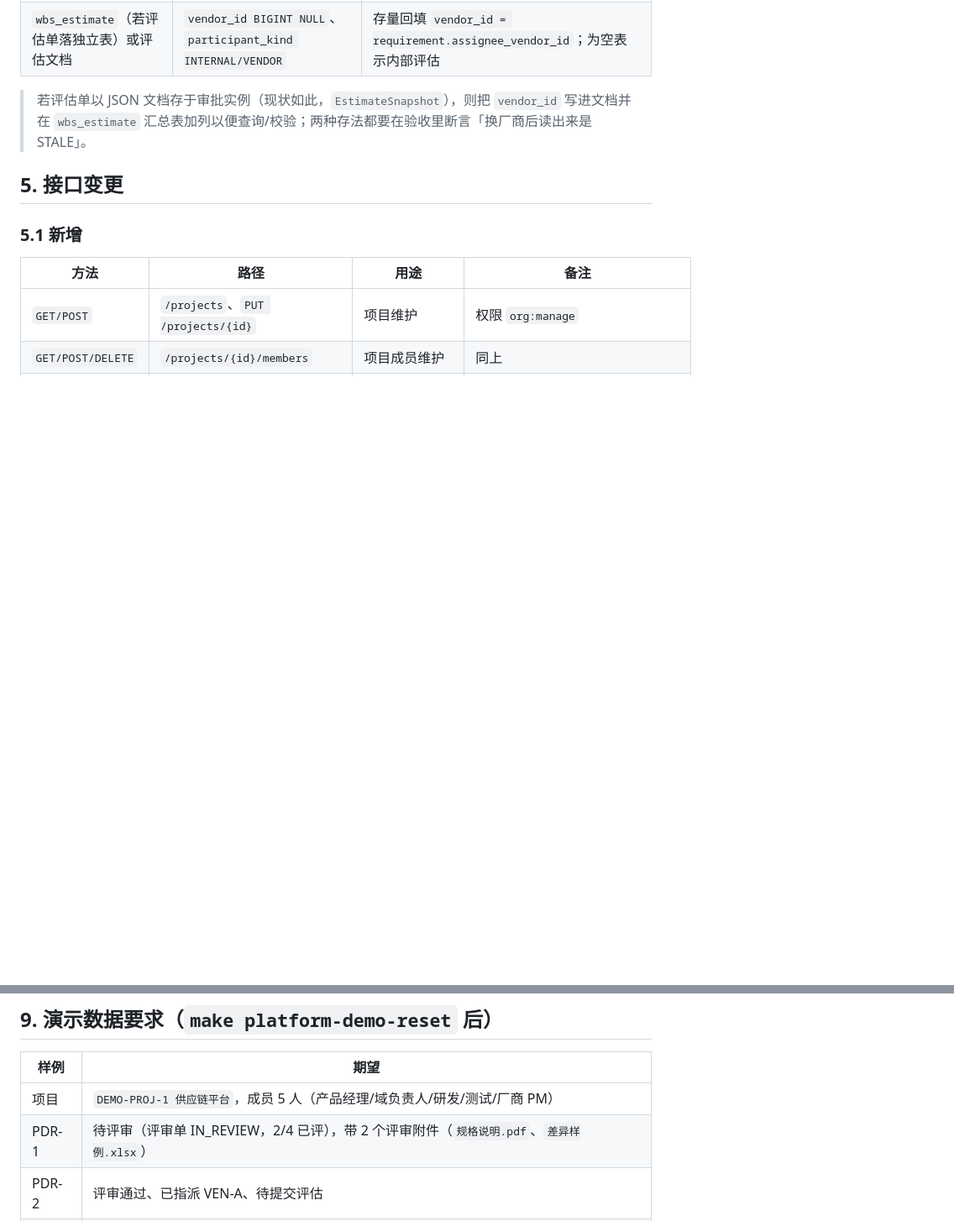
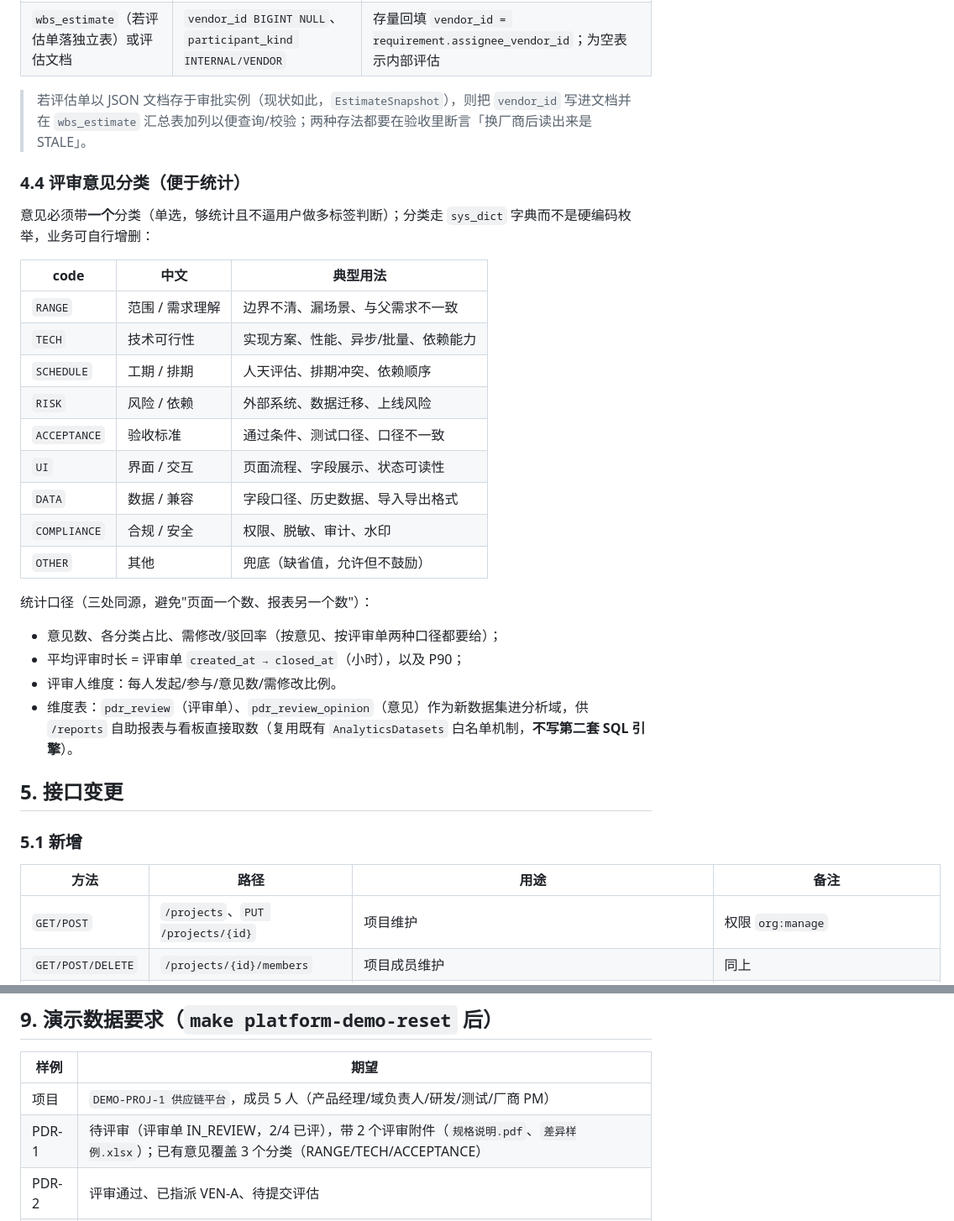
Before and after one commit to xuejunjun825/vibcoding, a Markdown page: docs/teamflow/CHANGE-PDR-REVIEW-VENDOR-ESTIMATE.md, 2 parts joined by grey strips. Shown at 84% size. Rendered like a GitHub page; blank space fills up the shorter version.

```diff
--- a/docs/teamflow/CHANGE-PDR-REVIEW-VENDOR-ESTIMATE.md
+++ b/docs/teamflow/CHANGE-PDR-REVIEW-VENDOR-ESTIMATE.md
@@ -112,6 +112,28 @@
 
 > 若评估单以 JSON 文档存于审批实例（现状如此，`EstimateSnapshot`），则把 `vendor_id` 写进文档并在 `wbs_estimate` 汇总表加列以便查询/校验；两种存法都要在验收里断言「换厂商后读出来是 STALE」。
 
+### 4.4 评审意见分类（便于统计）
+
+意见必须带**一个**分类（单选，够统计且不逼用户做多标签判断）；分类走 `sys_dict` 字典而不是硬编码枚举，业务可自行增删：
+
+| code | 中文 | 典型用法 |
+|---|---|---|
+| `RANGE` | 范围 / 需求理解 | 边界不清、漏场景、与父需求不一致 |
+| `TECH` | 技术可行性 | 实现方案、性能、异步/批量、依赖能力 |
+| `SCHEDULE` | 工期 / 排期 | 人天评估、排期冲突、依赖顺序 |
+| `RISK` | 风险 / 依赖 | 外部系统、数据迁移、上线风险 |
+| `ACCEPTANCE` | 验收标准 | 通过条件、测试口径、口径不一致 |
+| `UI` | 界面 / 交互 | 页面流程、字段展示、状态可读性 |
+| `DATA` | 数据 / 兼容 | 字段口径、历史数据、导入导出格式 |
+| `COMPLIANCE` | 合规 / 安全 | 权限、脱敏、审计、水印 |
+| `OTHER` | 其他 | 兜底（缺省值，允许但不鼓励） |
+
+统计口径（三处同源，避免"页面一个数、报表另一个数"）：
+- 意见数、各分类占比、需修改/驳回率（按意见、按评审单两种口径都要给）；
+- 平均评审时长 = 评审单 `created_at → closed_at`（小时），以及 P90；
+- 评审人维度：每人发起/参与/意见数/需修改比例。
+- 维度表：`pdr_review`（评审单）、`pdr_review_opinion`（意见）作为新数据集进分析域，供 `/reports` 自助报表与看板直接取数（复用既有 `AnalyticsDatasets` 白名单机制，**不写第二套 SQL 引擎**）。
+
 ## 5. 接口变更
 
 ### 5.1 新增
@@ -182,7 +209,7 @@
 | 样例 | 期望 |
 |---|---|
 | 项目 | `DEMO-PROJ-1 供应链平台`，成员 5 人（产品经理/域负责人/研发/测试/厂商 PM） |
-| PDR-1 | 待评审（评审单 IN_REVIEW，2/4 已评），带 2 个评审附件（`规格说明.pdf`、`差异样例.xlsx`） |
+| PDR-1 | 待评审（评审单 IN_REVIEW，2/4 已评），带 2 个评审附件（`规格说明.pdf`、`差异样例.xlsx`）；已有意见覆盖 3 个分类（RANGE/TECH/ACCEPTANCE） |
 | PDR-2 | 评审通过、已指派 VEN-A、待提交评估 |
 | PDR-3 | 评审通过、VEN-A 评估通过、已排期 |
 | RD | 挂在 PDR-3 下，`TODO`（可用于演示换厂商 → 评估失效） |
```
Also changed, not shown: other parts of docs/teamflow/CHANGE-PDR-REVIEW-VENDOR-ESTIMATE.md (+16 -5 lines), docs/teamflow/prototype-pdr-review/shot-1-pdr-review.png, docs/teamflow/prototype-pdr-review/shot-2-vendor-transfer.png, docs/teamflow/prototype-pdr-review/shot-3-vendor-estimate.png, docs/teamflow/prototype-pdr-review/shot-4-review-attachments.png, docs/teamflow/prototype-pdr-review/shot-5-review-stats.png (added), 2 other files.
